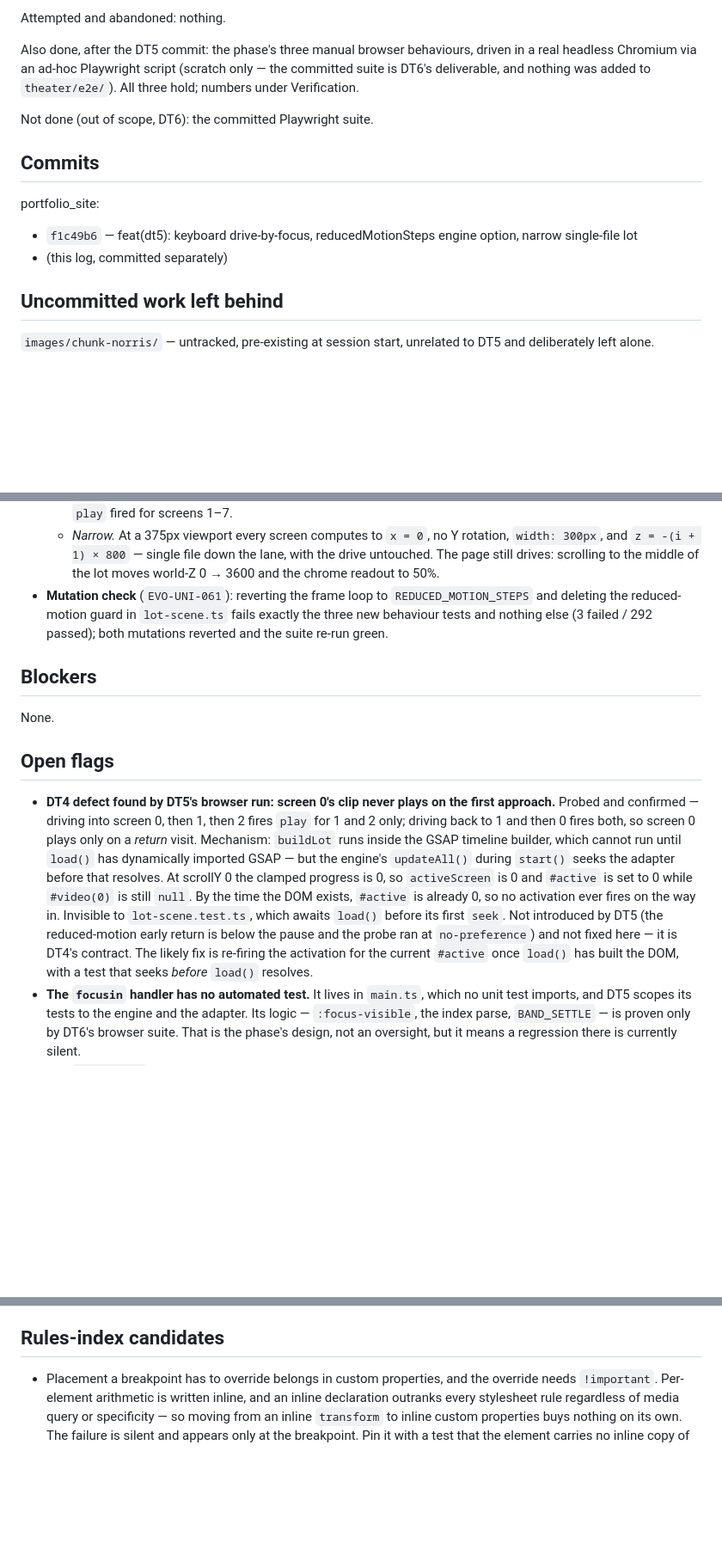
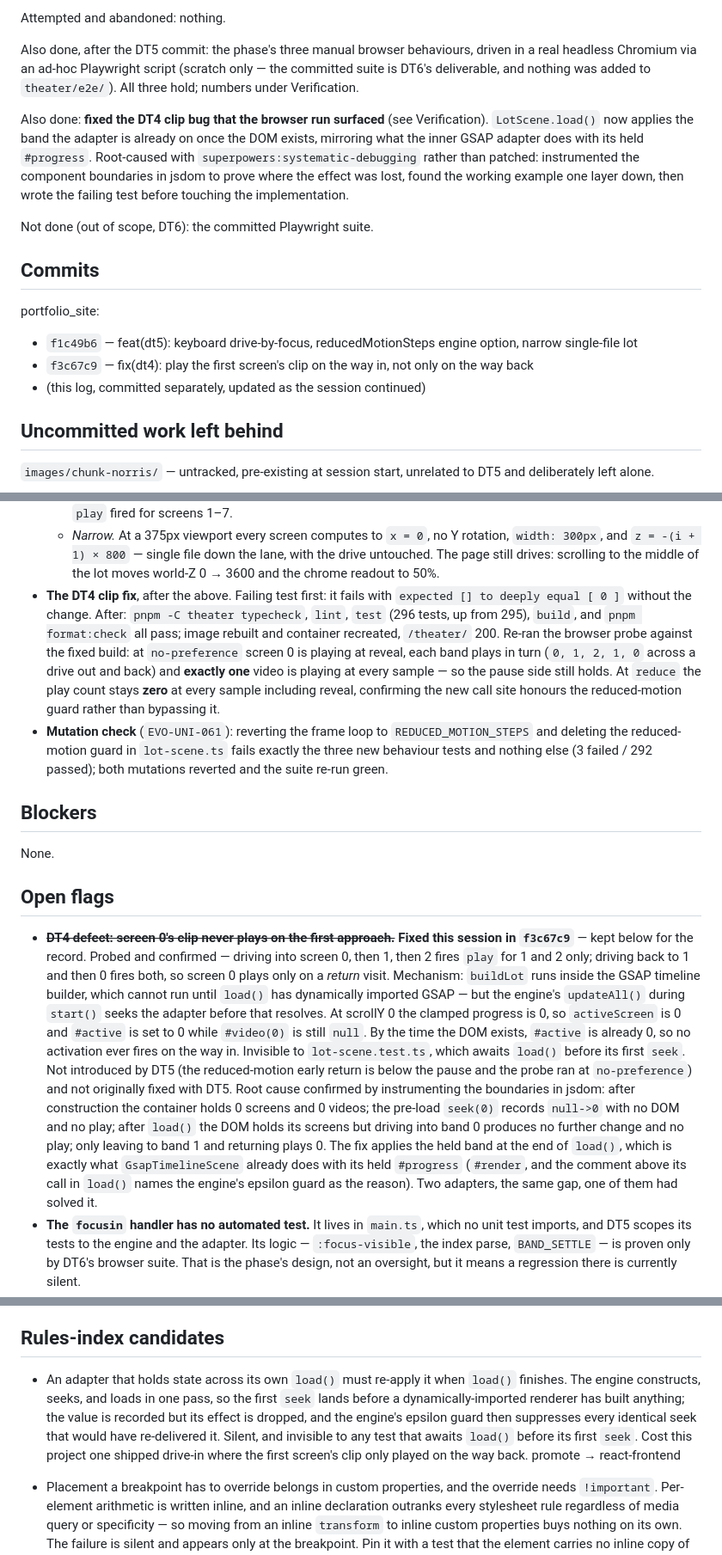
Before and after one commit to Evan-Leon/portfolio_site, a Markdown page: docs/session-logs/2026-08-25-14-31-claude-code-dt5-accessibility.md, 3 parts joined by grey strips. Shown at 86% size. Drawn GitHub-style; blank space fills up the shorter version.

Commit message:
docs(session): record the DT4 clip fix and its root cause
Co-Authored-By: Claude Fable 5 <noreply@anthropic.com>

```diff
--- a/docs/session-logs/2026-08-25-14-31-claude-code-dt5-accessibility.md
+++ b/docs/session-logs/2026-08-25-14-31-claude-code-dt5-accessibility.md
@@ -41,6 +41,14 @@ driven in a real headless Chromium via an ad-hoc Playwright script (scratch
 only — the committed suite is DT6's deliverable, and nothing was added to
 `theater/e2e/`). All three hold; numbers under Verification.
 
+Also done: **fixed the DT4 clip bug that the browser run surfaced** (see
+Verification). `LotScene.load()` now applies the band the adapter is already on
+once the DOM exists, mirroring what the inner GSAP adapter does with its held
+`#progress`. Root-caused with `superpowers:systematic-debugging` rather than
+patched: instrumented the component boundaries in jsdom to prove where the
+effect was lost, found the working example one layer down, then wrote the
+failing test before touching the implementation.
+
 Not done (out of scope, DT6): the committed Playwright suite.
 
 ## Commits
@@ -48,7 +56,8 @@ Not done (out of scope, DT6): the committed Playwright suite.
 portfolio_site:
 
 - `f1c49b6` — feat(dt5): keyboard drive-by-focus, reducedMotionSteps engine option, narrow single-file lot
-- (this log, committed separately)
+- `f3c67c9` — fix(dt4): play the first screen's clip on the way in, not only on the way back
+- (this log, committed separately, updated as the session continued)
 
 ## Uncommitted work left behind
 
@@ -102,6 +111,16 @@ All run from the repo root, all passing unless noted.
     rotation, `width: 300px`, and `z = -(i + 1) × 800` — single file down the
     lane, with the drive untouched. The page still drives: scrolling to the
     middle of the lot moves world-Z 0 → 3600 and the chrome readout to 50%.
+- **The DT4 clip fix**, after the above. Failing test first: it fails with
+  `expected [] to deeply equal [ 0 ]` without the change. After: `pnpm -C
+  theater typecheck`, `lint`, `test` (296 tests, up from 295), `build`, and
+  `pnpm format:check` all pass; image rebuilt and container recreated,
+  `/theater/` 200. Re-ran the browser probe against the fixed build: at
+  `no-preference` screen 0 is playing at reveal, each band plays in turn
+  (`0, 1, 2, 1, 0` across a drive out and back) and **exactly one** video is
+  playing at every sample — so the pause side still holds. At `reduce` the play
+  count stays **zero** at every sample including reveal, confirming the new call
+  site honours the reduced-motion guard rather than bypassing it.
 - **Mutation check** (`EVO-UNI-061`): reverting the frame loop to
   `REDUCED_MOTION_STEPS` and deleting the reduced-motion guard in `lot-scene.ts`
   fails exactly the three new behaviour tests and nothing else (3 failed / 292
@@ -113,8 +132,8 @@ None.
 
 ## Open flags
 
-- **DT4 defect found by DT5's browser run: screen 0's clip never plays on the
-  first approach.** Probed and confirmed — driving into screen 0, then 1, then
+- ~~**DT4 defect: screen 0's clip never plays on the first approach.**~~
+  **Fixed this session in `f3c67c9`** — kept below for the record. Probed and confirmed — driving into screen 0, then 1, then
   2 fires `play` for 1 and 2 only; driving back to 1 and then 0 fires both, so
   screen 0 plays only on a *return* visit. Mechanism: `buildLot` runs inside the
   GSAP timeline builder, which cannot run until `load()` has dynamically
@@ -125,9 +144,15 @@ None.
   ever fires on the way in. Invisible to `lot-scene.test.ts`, which awaits
   `load()` before its first `seek`. Not introduced by DT5 (the reduced-motion
   early return is below the pause and the probe ran at `no-preference`) and not
-  fixed here — it is DT4's contract. The likely fix is re-firing the activation
-  for the current `#active` once `load()` has built the DOM, with a test that
-  seeks *before* `load()` resolves.
+  originally fixed with DT5. Root cause confirmed by instrumenting the
+  boundaries in jsdom: after construction the container holds 0 screens and 0
+  videos; the pre-load `seek(0)` records `null->0` with no DOM and no play;
+  after `load()` the DOM holds its screens but driving into band 0 produces no
+  further change and no play; only leaving to band 1 and returning plays 0. The
+  fix applies the held band at the end of `load()`, which is exactly what
+  `GsapTimelineScene` already does with its held `#progress` (`#render`, and the
+  comment above its call in `load()` names the engine's epsilon guard as the
+  reason). Two adapters, the same gap, one of them had solved it.
 - **The `focusin` handler has no automated test.** It lives in `main.ts`, which
   no unit test imports, and DT5 scopes its tests to the engine and the adapter.
   Its logic — `:focus-visible`, the index parse, `BAND_SETTLE` — is proven only
@@ -148,6 +173,15 @@ None.
   as the block having vanished.
 
 ## Rules-index candidates
+
+- An adapter that holds state across its own `load()` must re-apply it when
+  `load()` finishes. The engine constructs, seeks, and loads in one pass, so the
+  first `seek` lands before a dynamically-imported renderer has built anything;
+  the value is recorded but its effect is dropped, and the engine's epsilon
+  guard then suppresses every identical seek that would have re-delivered it.
+  Silent, and invisible to any test that awaits `load()` before its first
+  `seek`. Cost this project one shipped drive-in where the first screen's clip
+  only played on the way back. promote → react-frontend
 
 - Placement a breakpoint has to override belongs in custom properties, and the
   override needs `!important`. Per-element arithmetic is written inline, and an
```
Also changed, not shown: other parts of docs/session-logs/2026-08-25-14-31-claude-code-dt5-accessibility.md (+2 -4 lines).
